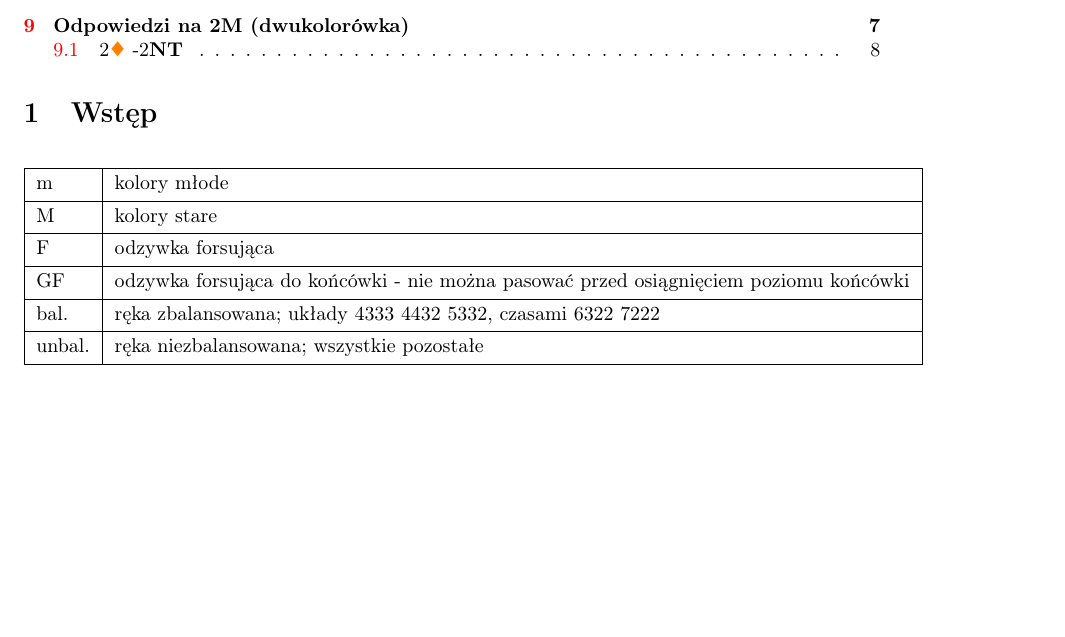
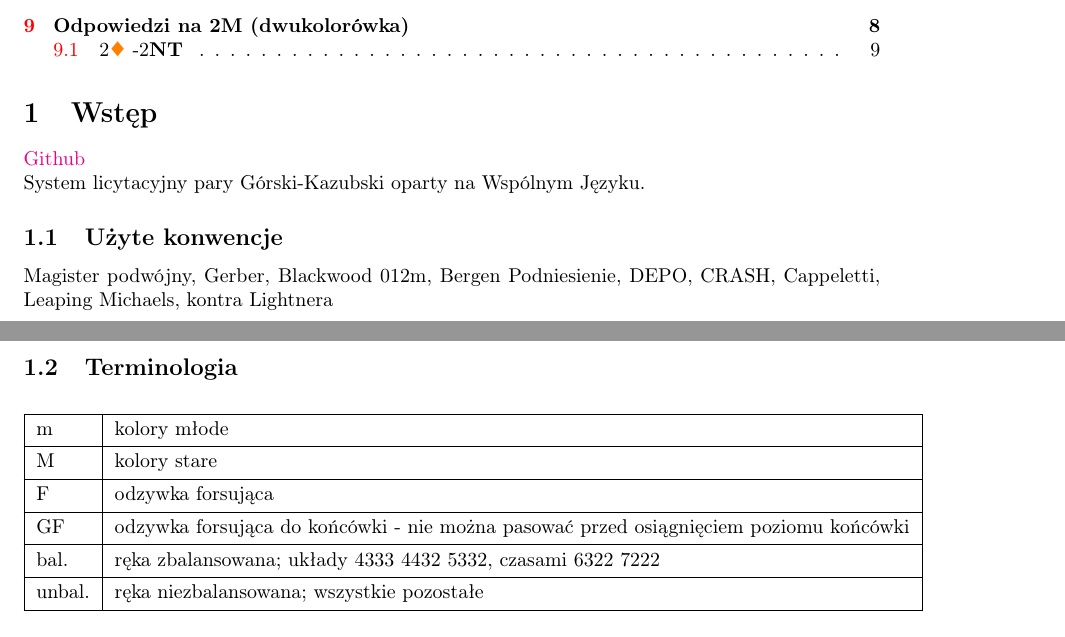
Before and after one commit to Paku06/system-licytacyjny-wylew, a LaTeX document (system.tex): part of page 1 of 8 before the commit and two parts of pages 1 and 2 of 9 after it, the two joined at a grey line, cut so that both start at the same text, the shorter picture padded with empty space. The pictures show the PDF file system.pdf that the author committed with the source.

Commit message:
wstęp, konwencje, nt ladder

```diff
--- a/system.tex
+++ b/system.tex
@@ -26,5 +26,5 @@
 %usuwanie warningów
 \usepackage{silence}
 \WarningsOff
-%zmaina content na spis treści
+%zmiana content na spis treści
 \renewcommand{\contentsname}{Spis treści}
@@ -34,6 +35,14 @@
 \tableofcontents % spis treści
 
 \section{\color{black} Wstęp}
+
+\href{https://github.com/Paku06/system-licytacyjny-wylew}{Github} \\
+System licytacyjny pary Górski-Kazubski oparty na Wspólnym Języku.
+
+\subsection{\color{black} Użyte konwencje}
+Magister podwójny, Gerber, Blackwood 012m, Bergen Podniesienie, DEPO, CRASH, Cappeletti, Leaping Michaels, kontra Lightnera
+
+\subsection{\color{black} Terminologia}
 \begin{center}
 \begin{tblr}{hlines,vlines}
     m & kolory młode \\
```
Also changed, not shown: system.pdf, system.tex (6 more changed lines).
